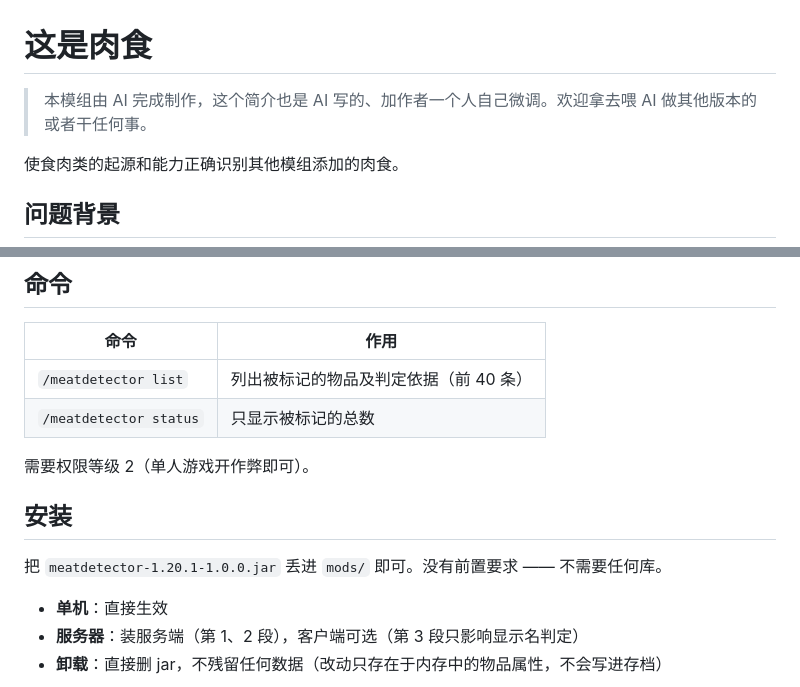
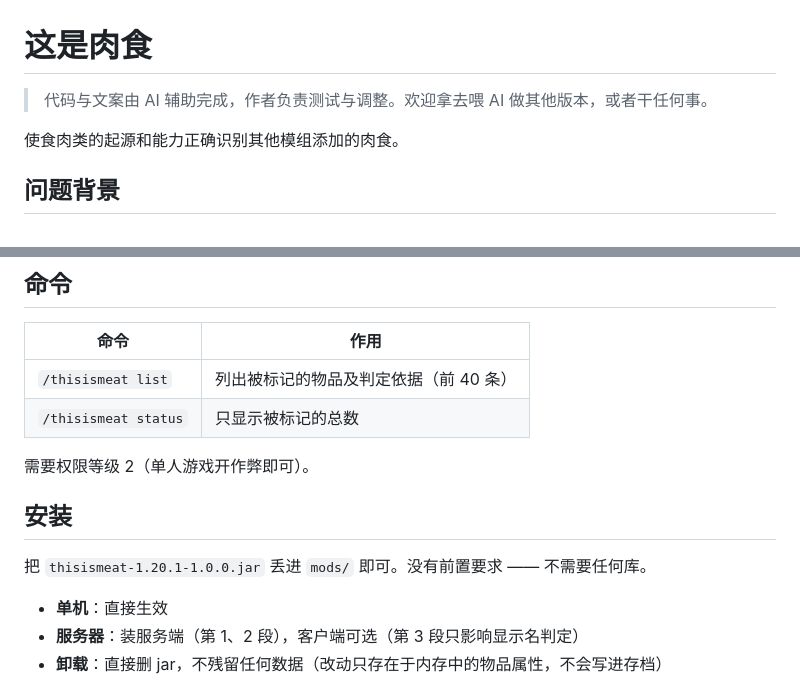
Before and after one commit to ArianoLabrynth/this-is-meat, a Markdown page: docs/mcmod-description.md, 2 parts joined by grey strips. GitHub-like rendering.

```diff
--- a/docs/mcmod-description.md
+++ b/docs/mcmod-description.md
@@ -1,6 +1,6 @@
 # 这是肉食
 
-> 本模组由 AI 完成制作，这个简介也是 AI 写的、加作者一个人自己微调。欢迎拿去喂 AI 做其他版本的或者干任何事。
+> 代码与文案由 AI 辅助完成，作者负责测试与调整。欢迎拿去喂 AI 做其他版本，或者干任何事。
 
 使食肉类的起源和能力正确识别其他模组添加的肉食。
 
@@ -40,14 +40,14 @@ Origins / Apoli 的 `origins:meat` 条件读的是物品的 `FoodProperties.isMe
 
 | 命令 | 作用 |
 |---|---|
-| `/meatdetector list` | 列出被标记的物品及判定依据（前 40 条） |
-| `/meatdetector status` | 只显示被标记的总数 |
+| `/thisismeat list` | 列出被标记的物品及判定依据（前 40 条） |
+| `/thisismeat status` | 只显示被标记的总数 |
 
 需要权限等级 2（单人游戏开作弊即可）。
 
 ## 安装
 
-把 `meatdetector-1.20.1-1.0.0.jar` 丢进 `mods/` 即可。没有前置要求 —— 不需要任何库。
+把 `thisismeat-1.20.1-1.0.0.jar` 丢进 `mods/` 即可。没有前置要求 —— 不需要任何库。
 
 - **单机**：直接生效
 - **服务器**：装服务端（第 1、2 段），客户端可选（第 3 段只影响显示名判定）
```
Also changed, not shown: README.md (+48 -12 lines), docs/upstream/nightfall-uppercase-animation.md (added, +75 -0 lines), docs/upstream/prefab-uppercase-texture.md (added, +54 -0 lines), docs/cover-square.png, docs/cover.png, 18 other files.
